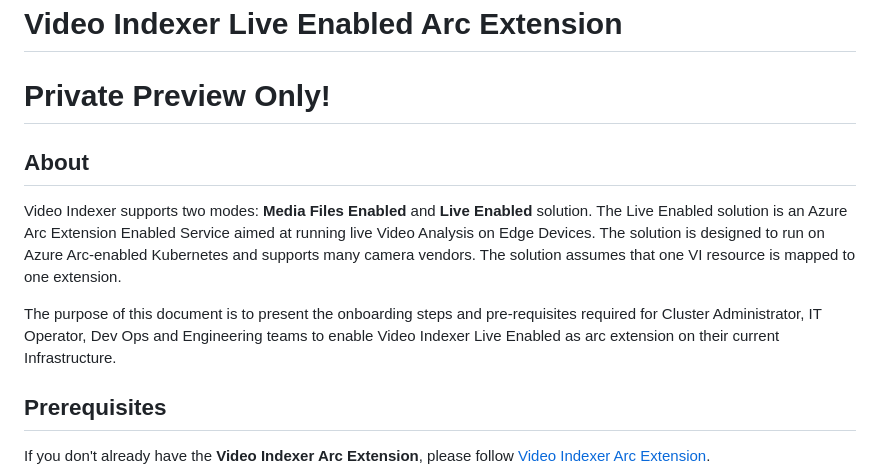
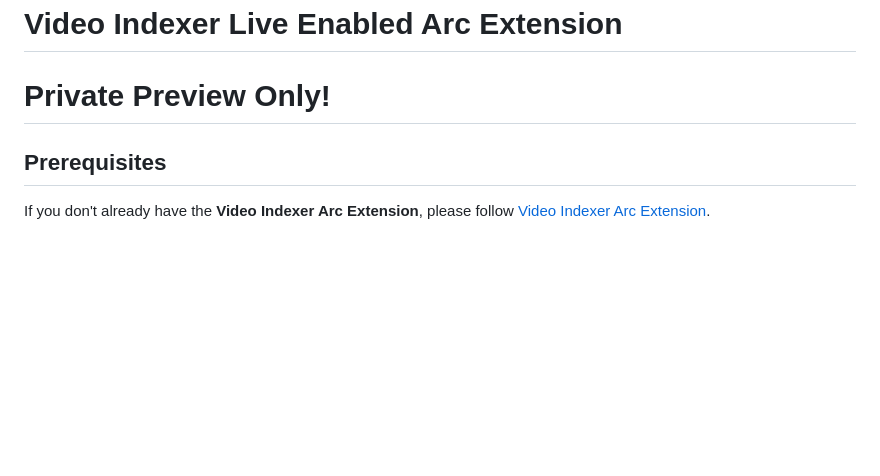
Before and after one commit to Azure-Samples/azure-video-indexer-samples, a Markdown page: VideoIndexerEnabledByArc/live/readme.md, the part around the change. Drawn GitHub-style; blank space fills up the shorter version.

Commit message:
update script

```diff
--- a/VideoIndexerEnabledByArc/live/readme.md
+++ b/VideoIndexerEnabledByArc/live/readme.md
@@ -1,11 +1,5 @@
 # Video Indexer Live Enabled Arc Extension
 # Private Preview Only!
-
-## About
-
-Video Indexer supports two modes: **Media Files Enabled** and **Live Enabled** solution. The Live Enabled solution is an Azure Arc Extension Enabled Service aimed at running live Video Analysis on Edge Devices. The solution is designed to run on Azure Arc-enabled Kubernetes and supports many camera vendors. The solution assumes that one VI resource is mapped to one extension.
-
-The purpose of this document is to present the onboarding steps and pre-requisites required for Cluster Administrator, IT Operator, Dev Ops and Engineering teams to enable Video Indexer Live Enabled as arc extension on their current Infrastructure.
 
 ## Prerequisites
 
```
